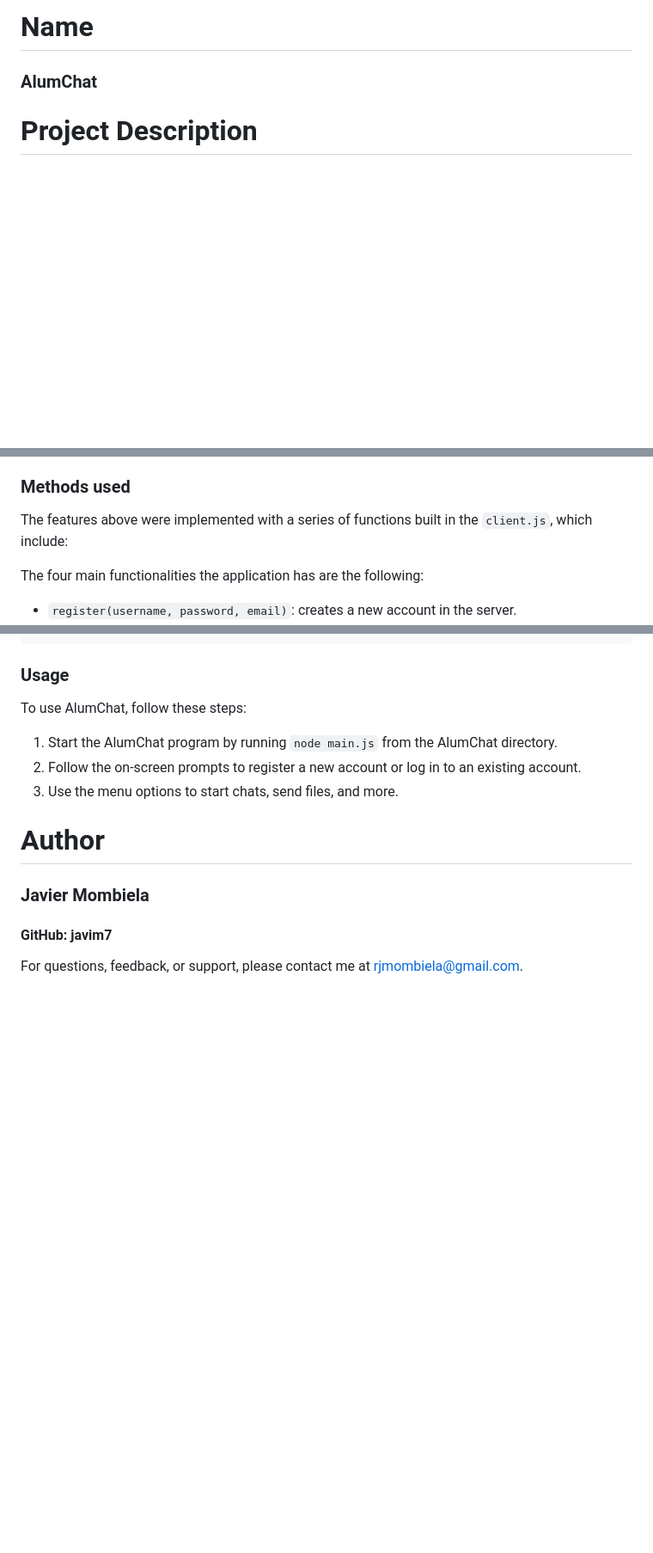
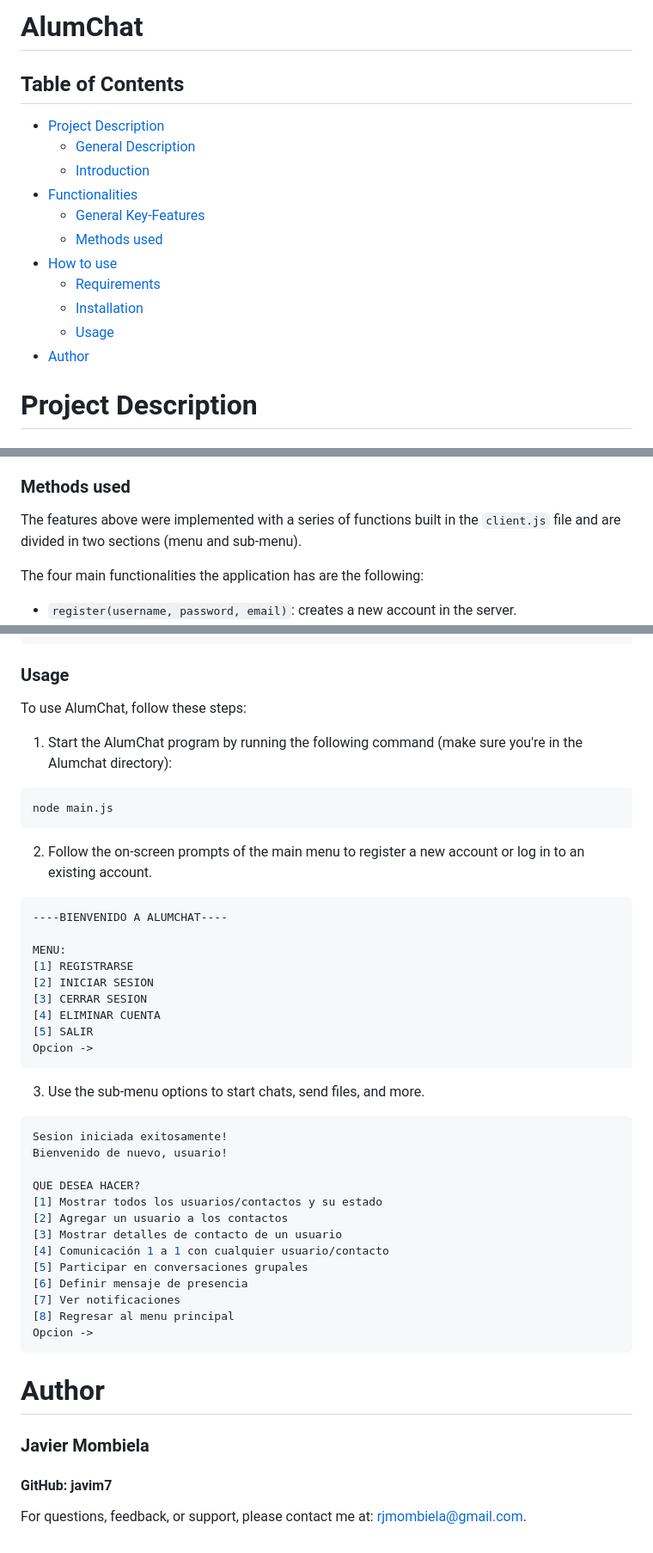
Before and after one commit to javim7/Redes-Chat-Protocolo-XMPP, a Markdown page: README.md, 3 parts joined by grey strips. Shown: that part at 86% size. Drawn GitHub-style; blank space fills up the shorter version.

````diff
--- a/README.md
+++ b/README.md
@@ -1,6 +1,18 @@
-# Name
+# AlumChat
 
-### AlumChat
+## Table of Contents
+
+- [Project Description](#project-description)
+  - [General Description](#general-description)
+  - [Introduction](#introduction)
+- [Functionalities](#functionalities)
+  - [General Key-Features](#general-key-features)
+  - [Methods used](#methods-used)
+- [How to use](#how-to-use)
+  - [Requirements](#requirements)
+  - [Installation](#installation)
+  - [Usage](#usage)
+- [Author](#author)
 
 # Project Description
 
@@ -26,7 +38,7 @@ AlumChat is a powerful and easy-to-use XMPP client that allows you to connect wi
 
 ### Methods used
 
-The features above were implemented with a series of functions built in the `client.js`, which include:
+The features above were implemented with a series of functions built in the `client.js` file and are divided in two sections (menu and sub-menu).
 
 The four main functionalities the application has are the following:
 - `register(username, password, email)`: creates a new account in the server.
@@ -79,13 +91,44 @@ npm install
 ### Usage
 To use AlumChat, follow these steps:
 
-1. Start the AlumChat program by running `node main.js` from the AlumChat directory.
-2. Follow the on-screen prompts to register a new account or log in to an existing account.
-3. Use the menu options to start chats, send files, and more.
+1. Start the AlumChat program by running the following command (make sure you're in the Alumchat directory):
+```bash
+node main.js
+```
+
+2. Follow the on-screen prompts of the main menu to register a new account or log in to an existing account.
+```JavaScript
+----BIENVENIDO A ALUMCHAT----
+
+MENU:
+[1] REGISTRARSE
+[2] INICIAR SESION
+[3] CERRAR SESION
+[4] ELIMINAR CUENTA
+[5] SALIR
+Opcion ->
+```
+
+3. Use the sub-menu options to start chats, send files, and more.
+```JavaScript
+Sesion iniciada exitosamente!
+Bienvenido de nuevo, usuario!
+
+QUE DESEA HACER?
+[1] Mostrar todos los usuarios/contactos y su estado
+[2] Agregar un usuario a los contactos
+[3] Mostrar detalles de contacto de un usuario
+[4] Comunicación 1 a 1 con cualquier usuario/contacto
+[5] Participar en conversaciones grupales
+[6] Definir mensaje de presencia
+[7] Ver notificaciones
+[8] Regresar al menu principal
+Opcion ->
+```
 
 # Author
 
 ### Javier Mombiela
 #### GitHub: javim7
 
-For questions, feedback, or support, please contact me at [rjmombiela@gmail.com](mailto:rjmombiela@gmail.com).
+For questions, feedback, or support, please contact me at: [rjmombiela@gmail.com](mailto:rjmombiela@gmail.com).
````
